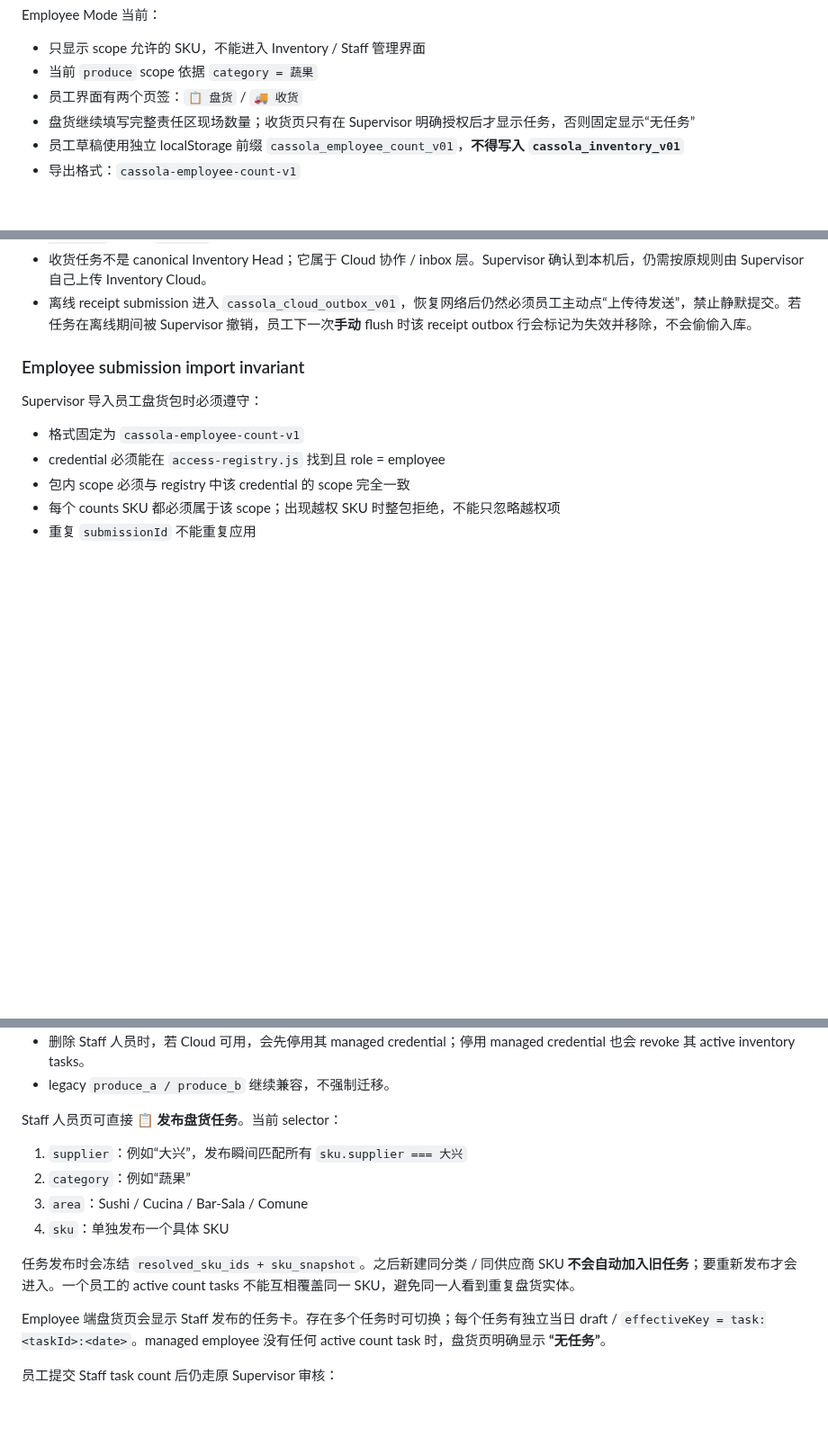
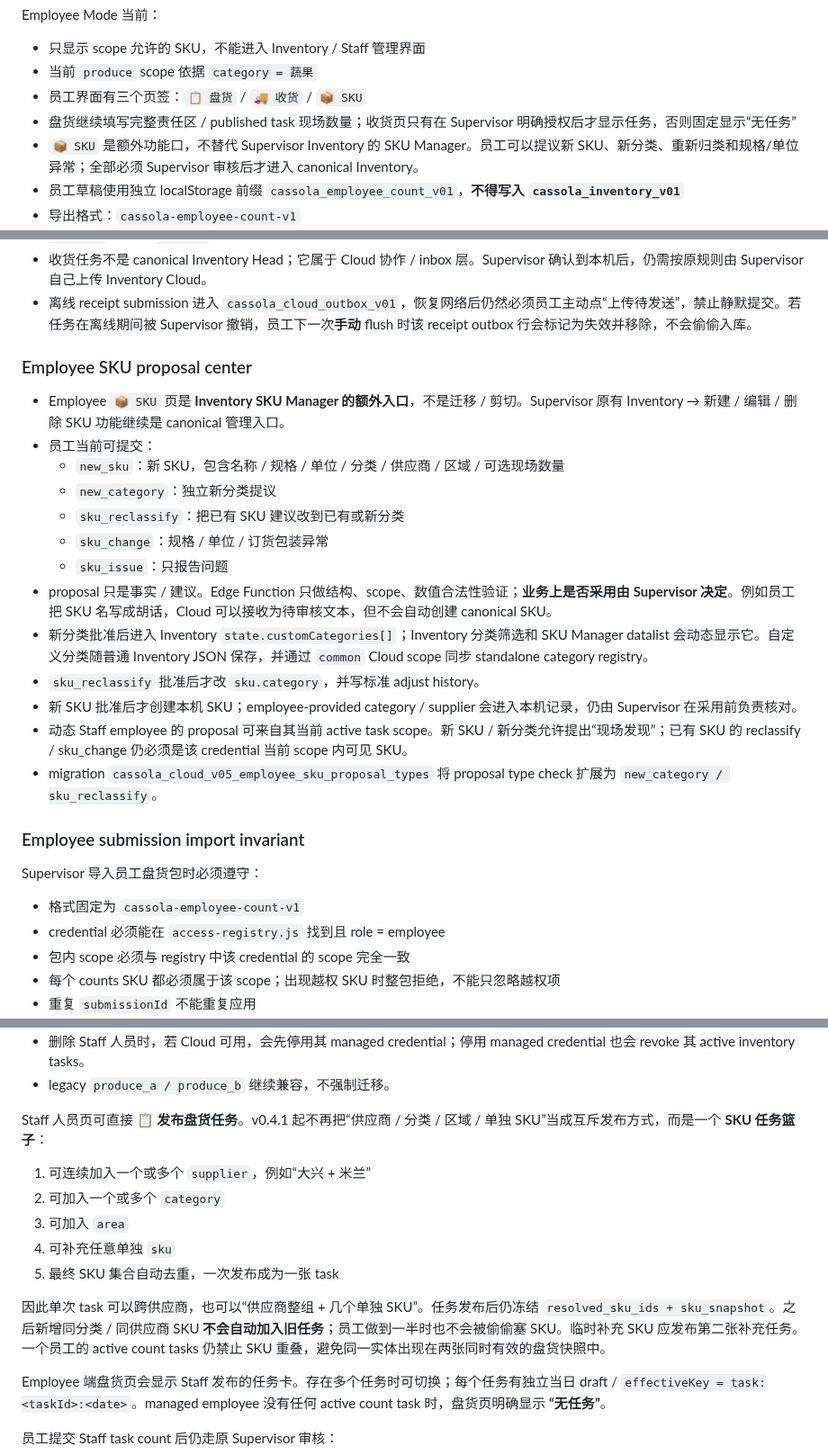
Before and after one commit to Gewuerzei/-Piccola, a Markdown page: PROJECT_HANDOFF.md, 3 parts joined by grey strips. Shown at 90% size. Drawn GitHub-style; blank space fills up the shorter version.

Commit message:
Document SKU task basket and employee SKU proposal center

```diff
--- a/PROJECT_HANDOFF.md
+++ b/PROJECT_HANDOFF.md
@@ -48,8 +48,9 @@ Cassola 从 Pietro 单人工具扩展为 **Supervisor 总账 + Staff 人员 +
 Employee Mode 当前：
 - 只显示 scope 允许的 SKU，不能进入 Inventory / Staff 管理界面
 - 当前 `produce` scope 依据 `category = 蔬果`
-- 员工界面有两个页签：`📋 盘货` / `🚚 收货`
-- 盘货继续填写完整责任区现场数量；收货页只有在 Supervisor 明确授权后才显示任务，否则固定显示“无任务”
+- 员工界面有三个页签：`📋 盘货` / `🚚 收货` / `📦 SKU`
+- 盘货继续填写完整责任区 / published task 现场数量；收货页只有在 Supervisor 明确授权后才显示任务，否则固定显示“无任务”
+- `📦 SKU` 是额外功能口，不替代 Supervisor Inventory 的 SKU Manager。员工可以提议新 SKU、新分类、重新归类和规格/单位异常；全部必须 Supervisor 审核后才进入 canonical Inventory。
 - 员工草稿使用独立 localStorage 前缀 `cassola_employee_count_v01`，**不得写入 `cassola_inventory_v01`**
 - 导出格式：`cassola-employee-count-v1`
 - scoped JSON 只包含该责任区已填写 SKU，不得夹带其他 scope SKU
@@ -125,6 +126,21 @@ Employee Mode 当前：
   `authorized → submitted → accepted / rejected`，另有 `revoked`。
 - 收货任务不是 canonical Inventory Head；它属于 Cloud 协作 / inbox 层。Supervisor 确认到本机后，仍需按原规则由 Supervisor 自己上传 Inventory Cloud。
 - 离线 receipt submission 进入 `cassola_cloud_outbox_v01`，恢复网络后仍然必须员工主动点“上传待发送”，禁止静默提交。若任务在离线期间被 Supervisor 撤销，员工下一次**手动** flush 时该 receipt outbox 行会标记为失效并移除，不会偷偷入库。
+
+### Employee SKU proposal center
+- Employee `📦 SKU` 页是 **Inventory SKU Manager 的额外入口**，不是迁移 / 剪切。Supervisor 原有 Inventory → 新建 / 编辑 / 删除 SKU 功能继续是 canonical 管理入口。
+- 员工当前可提交：
+  - `new_sku`：新 SKU，包含名称 / 规格 / 单位 / 分类 / 供应商 / 区域 / 可选现场数量
+  - `new_category`：独立新分类提议
+  - `sku_reclassify`：把已有 SKU 建议改到已有或新分类
+  - `sku_change`：规格 / 单位 / 订货包装异常
+  - `sku_issue`：只报告问题
+- proposal 只是事实 / 建议。Edge Function 只做结构、scope、数值合法性验证；**业务上是否采用由 Supervisor 决定**。例如员工把 SKU 名写成胡话，Cloud 可以接收为待审核文本，但不会自动创建 canonical SKU。
+- 新分类批准后进入 Inventory `state.customCategories[]`；Inventory 分类筛选和 SKU Manager datalist 会动态显示它。自定义分类随普通 Inventory JSON 保存，并通过 `common` Cloud scope 同步 standalone category registry。
+- `sku_reclassify` 批准后才改 `sku.category`，并写标准 adjust history。
+- 新 SKU 批准后才创建本机 SKU；employee-provided category / supplier 会进入本机记录，仍由 Supervisor 在采用前负责核对。
+- 动态 Staff employee 的 proposal 可来自其当前 active task scope。新 SKU / 新分类允许提出“现场发现”；已有 SKU 的 reclassify / sku_change 仍必须是该 credential 当前 scope 内可见 SKU。
+- migration `cassola_cloud_v05_employee_sku_proposal_types` 将 proposal type check 扩展为 `new_category / sku_reclassify`。
 
 ### Employee submission import invariant
 
@@ -774,14 +790,15 @@ Staff 人员与 Access 分层：
 - 删除 Staff 人员时，若 Cloud 可用，会先停用其 managed credential；停用 managed credential 也会 revoke 其 active inventory tasks。
 - legacy `produce_a / produce_b` 继续兼容，不强制迁移。
 
-Staff 人员页可直接 **📋 发布盘货任务**。当前 selector：
+Staff 人员页可直接 **📋 发布盘货任务**。v0.4.1 起不再把“供应商 / 分类 / 区域 / 单独 SKU”当成互斥发布方式，而是一个 **SKU 任务篮子**：
 
-1. `supplier`：例如“大兴”，发布瞬间匹配所有 `sku.supplier === 大兴`
-2. `category`：例如“蔬果”
-3. `area`：Sushi / Cucina / Bar-Sala / Comune
-4. `sku`：单独发布一个具体 SKU
+1. 可连续加入一个或多个 `supplier`，例如“大兴 + 米兰”
+2. 可加入一个或多个 `category`
+3. 可加入 `area`
+4. 可补充任意单独 `sku`
+5. 最终 SKU 集合自动去重，一次发布成为一张 task
 
-任务发布时会冻结 `resolved_sku_ids + sku_snapshot`。之后新建同分类 / 同供应商 SKU **不会自动加入旧任务**；要重新发布才会进入。一个员工的 active count tasks 不能互相覆盖同一 SKU，避免同一人看到重复盘货实体。
+因此单次 task 可以跨供应商，也可以“供应商整组 + 几个单独 SKU”。任务发布后仍冻结 `resolved_sku_ids + sku_snapshot`。之后新增同分类 / 同供应商 SKU **不会自动加入旧任务**；员工做到一半时也不会被偷偷塞 SKU。临时补充 SKU 应发布第二张补充任务。一个员工的 active count tasks 仍禁止 SKU 重叠，避免同一实体出现在两张同时有效的盘货快照中。
 
 Employee 端盘货页会显示 Staff 发布的任务卡。存在多个任务时可切换；每个任务有独立当日 draft / `effectiveKey = task:<taskId>:<date>`。managed employee 没有任何 active count task 时，盘货页明确显示 **“无任务”**。
 
```
Also changed, not shown: other parts of PROJECT_HANDOFF.md (+5 -4 lines).
